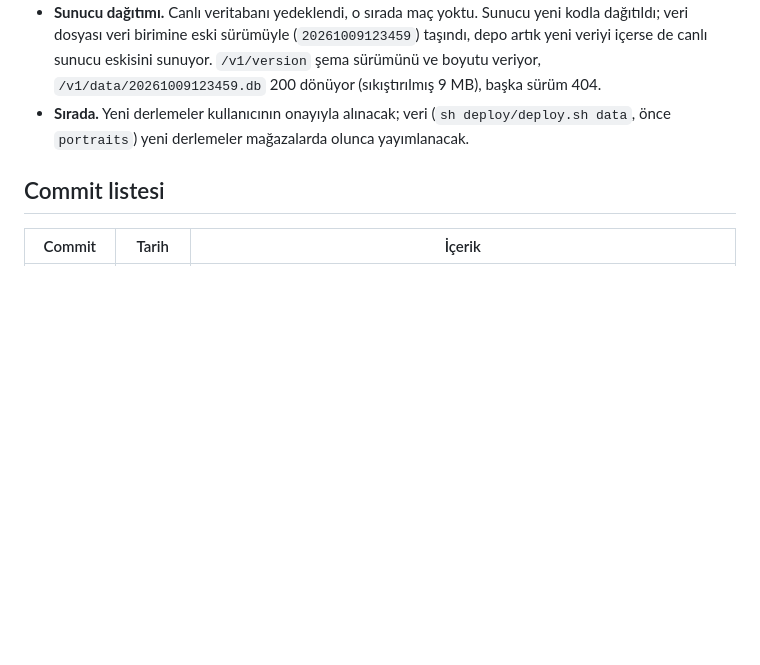
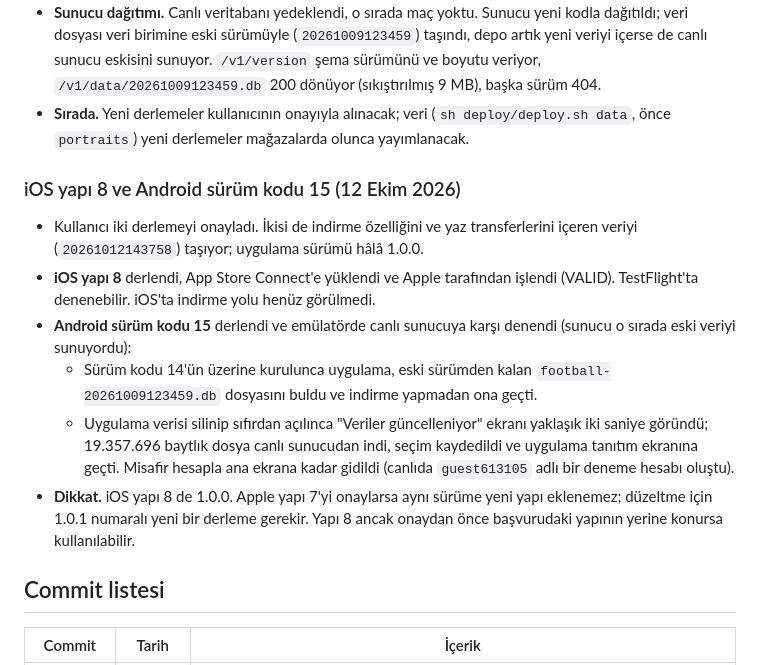
Before and after one commit to yusufemrederinoz/SportsApps, a Markdown page: docs/gelistirme-gunlugu.md, the part around the change. GitHub-like rendering; blank space fills up the shorter version.

Commit message:
Record builds 8 and 15 and the release test of the data download

```diff
--- a/docs/gelistirme-gunlugu.md
+++ b/docs/gelistirme-gunlugu.md
@@ -994,6 +994,15 @@ Kullanıcı mevcut sunucunun kaç aktif kullanıcı kaldıracağını sordu. Bak
 - **Sunucu dağıtımı.** Canlı veritabanı yedeklendi, o sırada maç yoktu. Sunucu yeni kodla dağıtıldı; veri dosyası veri birimine eski sürümüyle (`20261009123459`) taşındı, depo artık yeni veriyi içerse de canlı sunucu eskisini sunuyor. `/v1/version` şema sürümünü ve boyutu veriyor, `/v1/data/20261009123459.db` 200 dönüyor (sıkıştırılmış 9 MB), başka sürüm 404.
 - **Sırada.** Yeni derlemeler kullanıcının onayıyla alınacak; veri (`sh deploy/deploy.sh data`, önce `portraits`) yeni derlemeler mağazalarda olunca yayımlanacak.
 
+### iOS yapı 8 ve Android sürüm kodu 15 (12 Ekim 2026)
+
+- Kullanıcı iki derlemeyi onayladı. İkisi de indirme özelliğini ve yaz transferlerini içeren veriyi (`20261012143758`) taşıyor; uygulama sürümü hâlâ 1.0.0.
+- **iOS yapı 8** derlendi, App Store Connect'e yüklendi ve Apple tarafından işlendi (VALID). TestFlight'ta denenebilir. iOS'ta indirme yolu henüz görülmedi.
+- **Android sürüm kodu 15** derlendi ve emülatörde canlı sunucuya karşı denendi (sunucu o sırada eski veriyi sunuyordu):
+  - Sürüm kodu 14'ün üzerine kurulunca uygulama, eski sürümden kalan `football-20261009123459.db` dosyasını buldu ve indirme yapmadan ona geçti.
+  - Uygulama verisi silinip sıfırdan açılınca "Veriler güncelleniyor" ekranı yaklaşık iki saniye göründü; 19.357.696 baytlık dosya canlı sunucudan indi, seçim kaydedildi ve uygulama tanıtım ekranına geçti. Misafir hesapla ana ekrana kadar gidildi (canlıda `guest613105` adlı bir deneme hesabı oluştu).
+- **Dikkat.** iOS yapı 8 de 1.0.0. Apple yapı 7'yi onaylarsa aynı sürüme yeni yapı eklenemez; düzeltme için 1.0.1 numaralı yeni bir derleme gerekir. Yapı 8 ancak onaydan önce başvurudaki yapının yerine konursa kullanılabilir.
+
 ## Commit listesi
 
 | Commit | Tarih | İçerik |
```
